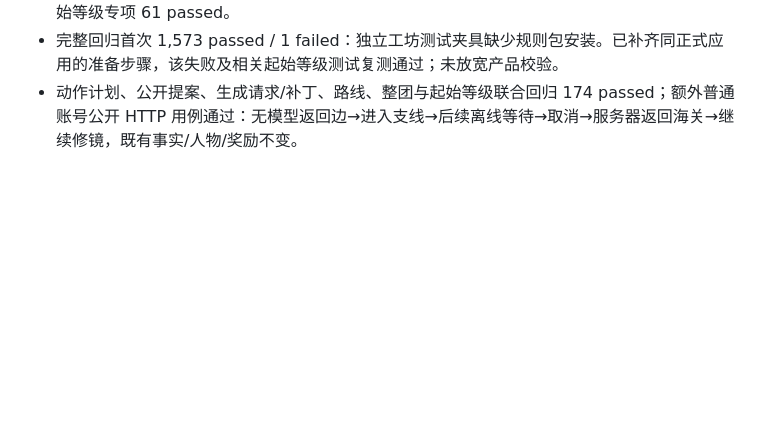
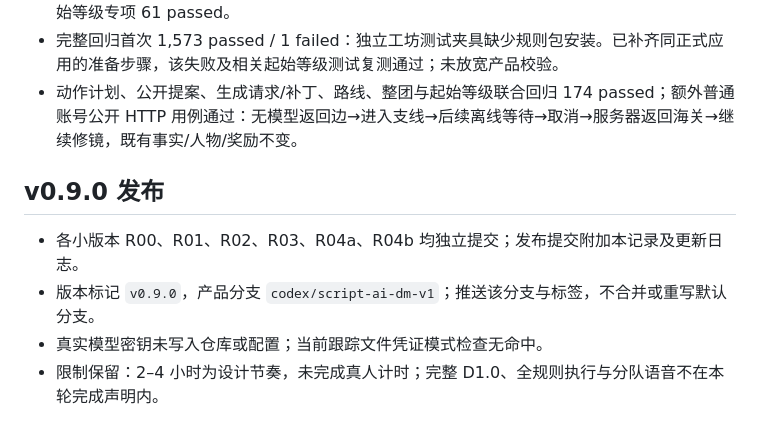
Before and after one commit to ssseeesss83/HexBound, a Markdown page: docs/implementation/v0.9-release.md, the part around the change. GitHub-like rendering; blank space fills up the shorter version.

Commit message:
Release v0.9.0 Homeward Night playable adventure

```diff
--- a/docs/implementation/v0.9-release.md
+++ b/docs/implementation/v0.9-release.md
@@ -60,3 +60,10 @@
 - 缺失返回边、返回边条件永假、二层生成契约移除 fallback 的恢复测试通过；相关生成/路线/起始等级专项 61 passed。
 - 完整回归首次 1,573 passed / 1 failed：独立工坊测试夹具缺少规则包安装。已补齐同正式应用的准备步骤，该失败及相关起始等级测试复测通过；未放宽产品校验。
 - 动作计划、公开提案、生成请求/补丁、路线、整团与起始等级联合回归 174 passed；额外普通账号公开 HTTP 用例通过：无模型返回边→进入支线→后续离线等待→取消→服务器返回海关→继续修镜，既有事实/人物/奖励不变。
+
+## v0.9.0 发布
+
+- 各小版本 R00、R01、R02、R03、R04a、R04b 均独立提交；发布提交附加本记录及更新日志。
+- 版本标记 `v0.9.0`，产品分支 `codex/script-ai-dm-v1`；推送该分支与标签，不合并或重写默认分支。
+- 真实模型密钥未写入仓库或配置；当前跟踪文件凭证模式检查无命中。
+- 限制保留：2–4 小时为设计节奏，未完成真人计时；完整 D1.0、全规则执行与分队语音不在本轮完成声明内。
```
Also changed, not shown: CHANGELOG.md (added, +11 -0 lines).
